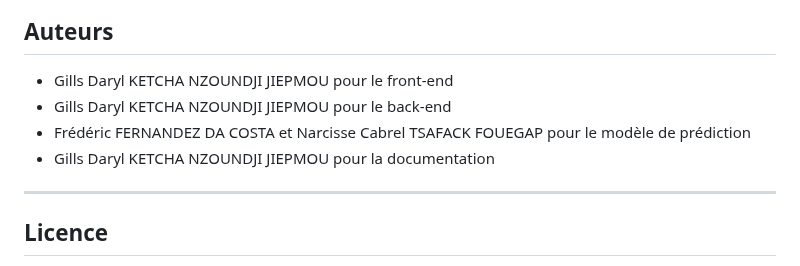
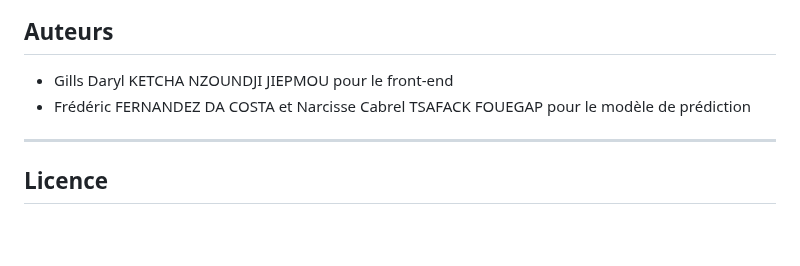
Before and after one commit to JoeDalton318/classificateur_race_chien, a Markdown page: README.md, the part around the change. GitHub-like rendering; blank space fills up the shorter version.

Commit message:
Correction du README

```diff
--- a/README.md
+++ b/README.md
@@ -115,9 +115,7 @@ Merci à l’association, à tous les bénévoles et à Snooky 🐕 pour l’ins
 ## Auteurs
 
 - Gills Daryl KETCHA NZOUNDJI JIEPMOU pour le front-end
-- Gills Daryl KETCHA NZOUNDJI JIEPMOU pour le back-end
 - Frédéric FERNANDEZ DA COSTA et Narcisse Cabrel TSAFACK FOUEGAP pour le modèle de prédiction
-- Gills Daryl KETCHA NZOUNDJI JIEPMOU pour la documentation
 
 ---
 
```
